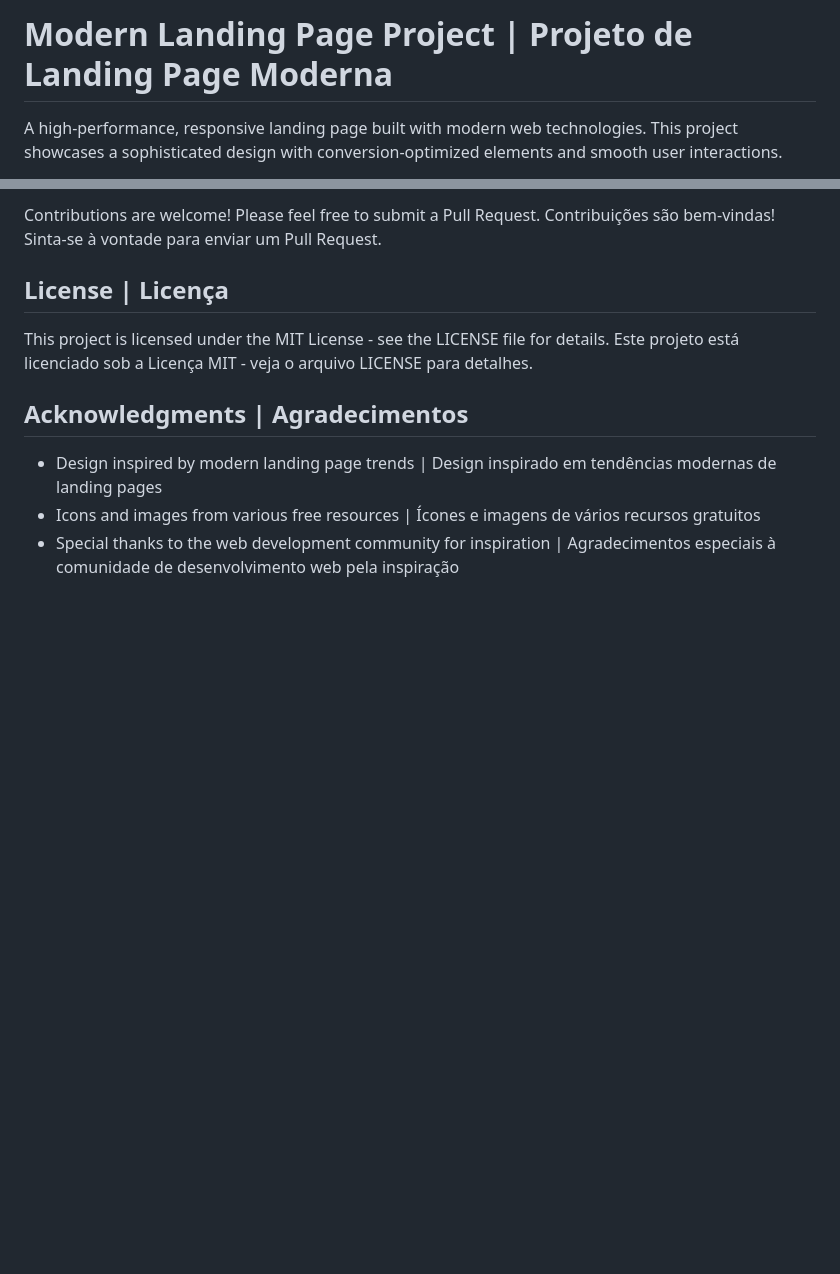
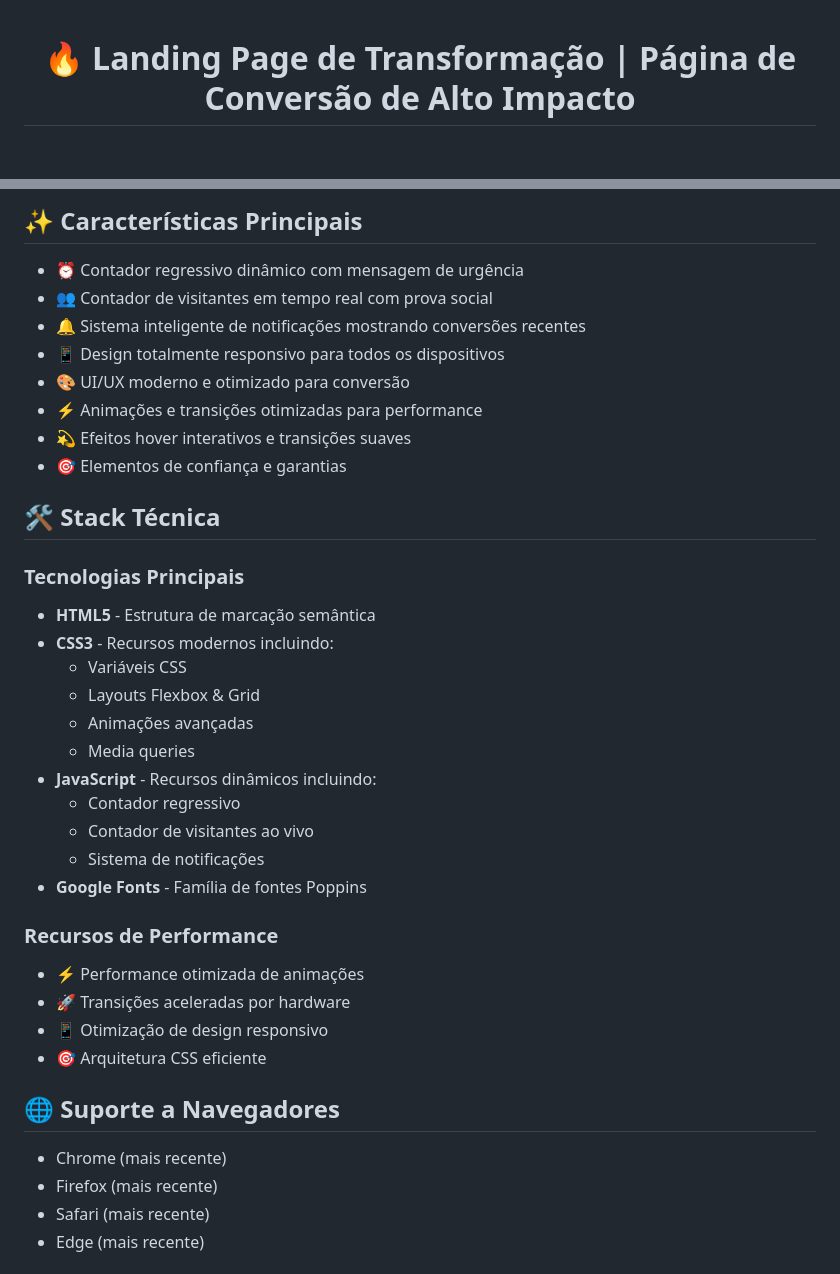
Before and after one commit to FuturoDevJunior/euita, a Markdown page: README.md, 2 parts joined by grey strips. Drawn GitHub-style; blank space fills up the shorter version.

```diff
--- a/README.md
+++ b/README.md
@@ -1,4 +1,4 @@
-# Modern Landing Page Project | Projeto de Landing Page Moderna
+<div align="center">
 
-A high-performance, responsive landing page built with modern web technologies. This project showcases a sophisticated design with conversion-optimized elements and smooth user interactions.
+# 🔥 Landing Page de Transformação | Página de Conversão de Alto Impacto
 
@@ -74,14 +66,42 @@ Uma landing page responsiva e de alto desempenho construída com tecnologias web
 
-Contributions are welcome! Please feel free to submit a Pull Request.
-Contribuições são bem-vindas! Sinta-se à vontade para enviar um Pull Request.
+## ✨ Características Principais
 
-## License | Licença
+- ⏰ Contador regressivo dinâmico com mensagem de urgência
+- 👥 Contador de visitantes em tempo real com prova social
+- 🔔 Sistema inteligente de notificações mostrando conversões recentes
+- 📱 Design totalmente responsivo para todos os dispositivos
+- 🎨 UI/UX moderno e otimizado para conversão
+- ⚡ Animações e transições otimizadas para performance
+- 💫 Efeitos hover interativos e transições suaves
+- 🎯 Elementos de confiança e garantias
 
-This project is licensed under the MIT License - see the LICENSE file for details.
-Este projeto está licenciado sob a Licença MIT - veja o arquivo LICENSE para detalhes.
+## 🛠 Stack Técnica
 
-## Acknowledgments | Agradecimentos
+### Tecnologias Principais
+- **HTML5** - Estrutura de marcação semântica
+- **CSS3** - Recursos modernos incluindo:
+  - Variáveis CSS
+  - Layouts Flexbox & Grid
+  - Animações avançadas
+  - Media queries
+- **JavaScript** - Recursos dinâmicos incluindo:
+  - Contador regressivo
+  - Contador de visitantes ao vivo
+  - Sistema de notificações
+- **Google Fonts** - Família de fontes Poppins
 
-- Design inspired by modern landing page trends | Design inspirado em tendências modernas de landing pages
-- Icons and images from various free resources | Ícones e imagens de vários recursos gratuitos
-- Special thanks to the web development community for inspiration | Agradecimentos especiais à comunidade de desenvolvimento web pela inspiração
+### Recursos de Performance
+- ⚡ Performance otimizada de animações
+- 🚀 Transições aceleradas por hardware
+- 📱 Otimização de design responsivo
+- 🎯 Arquitetura CSS eficiente
+
+## 🌐 Suporte a Navegadores
+
+- Chrome (mais recente)
+- Firefox (mais recente)
+- Safari (mais recente)
+- Edge (mais recente)
+
+</div>
+
```
Also changed, not shown: other parts of README.md (+55 -53 lines).
